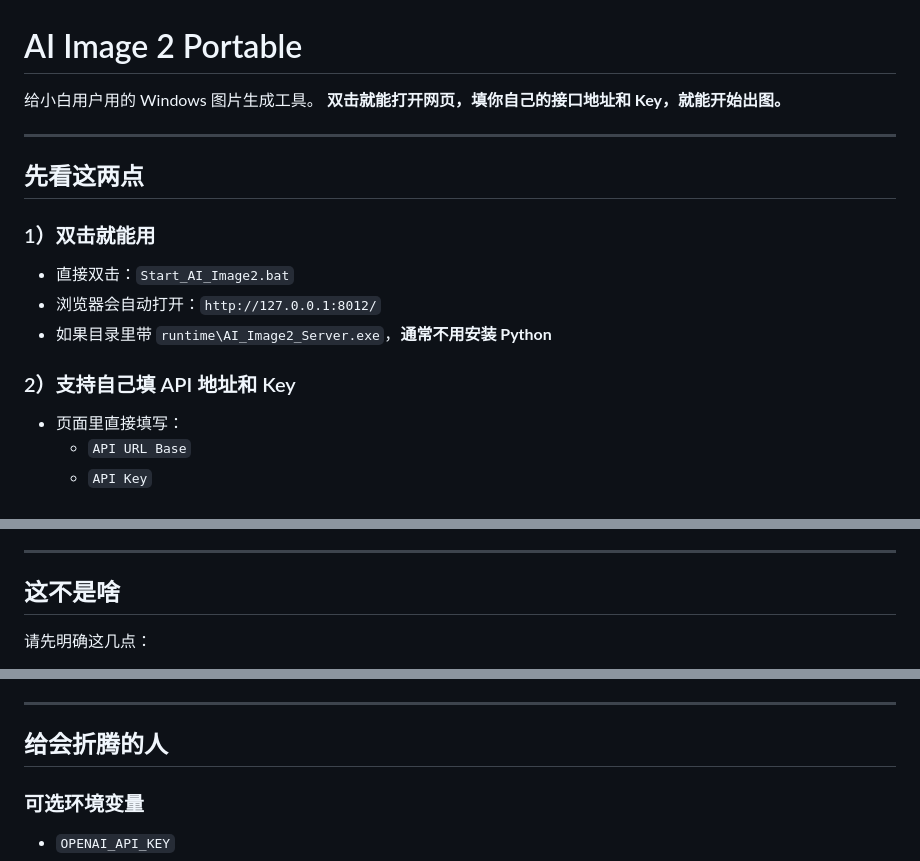
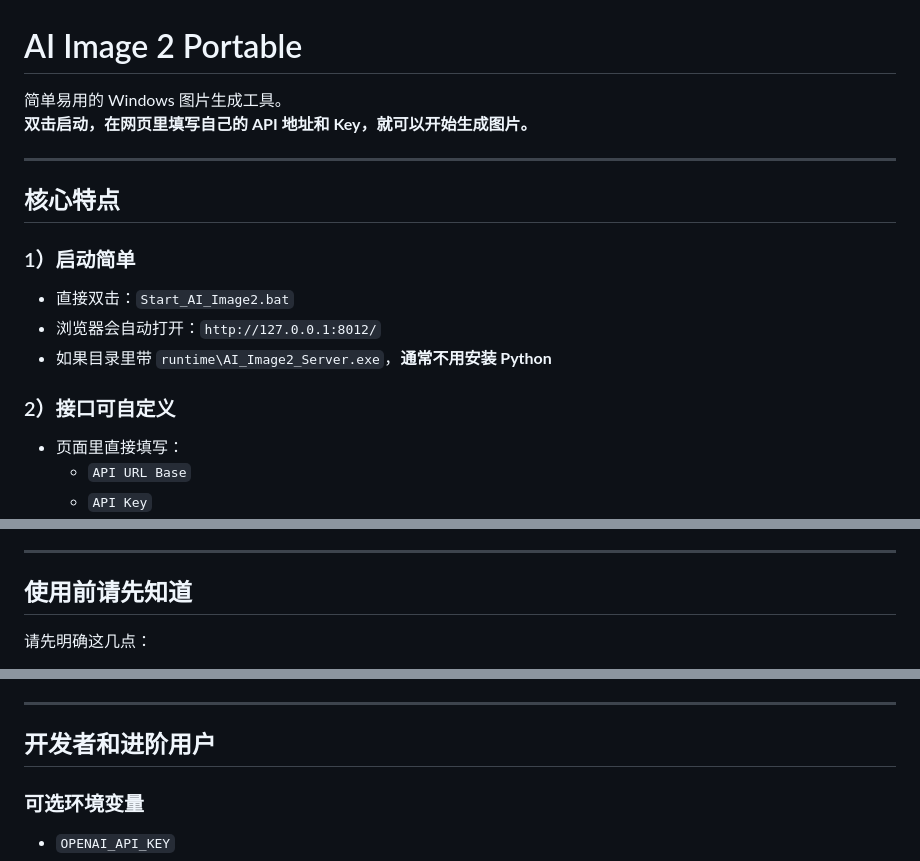
Before and after one commit to jf546897/AI-Image-2, a Markdown page: README.md, 3 parts joined by grey strips. Drawn GitHub-style.

Commit message:
调整 README 用词，改为简单直白风格

```diff
--- a/README.md
+++ b/README.md
@@ -1,18 +1,18 @@
 # AI Image 2 Portable
 
-给小白用户用的 Windows 图片生成工具。
-**双击就能打开网页，填你自己的接口地址和 Key，就能开始出图。**
+简单易用的 Windows 图片生成工具。
+**双击启动，在网页里填写自己的 API 地址和 Key，就可以开始生成图片。**
 
 ---
 
-## 先看这两点
+## 核心特点
 
-### 1）双击就能用
+### 1）启动简单
 - 直接双击：`Start_AI_Image2.bat`
 - 浏览器会自动打开：`http://127.0.0.1:8012/`
 - 如果目录里带 `runtime\AI_Image2_Server.exe`，**通常不用安装 Python**
 
-### 2）支持自己填 API 地址和 Key
+### 2）接口可自定义
 - 页面里直接填写：
   - `API URL Base`
   - `API Key`
@@ -114,7 +114,7 @@ Python 3.10+
 
 ---
 
-## 这不是啥
+## 使用前请先知道
 
 请先明确这几点：
 
@@ -147,7 +147,7 @@ Python 3.10+
 
 ---
 
-## 给会折腾的人
+## 开发者和进阶用户
 
 ### 可选环境变量
 
```
